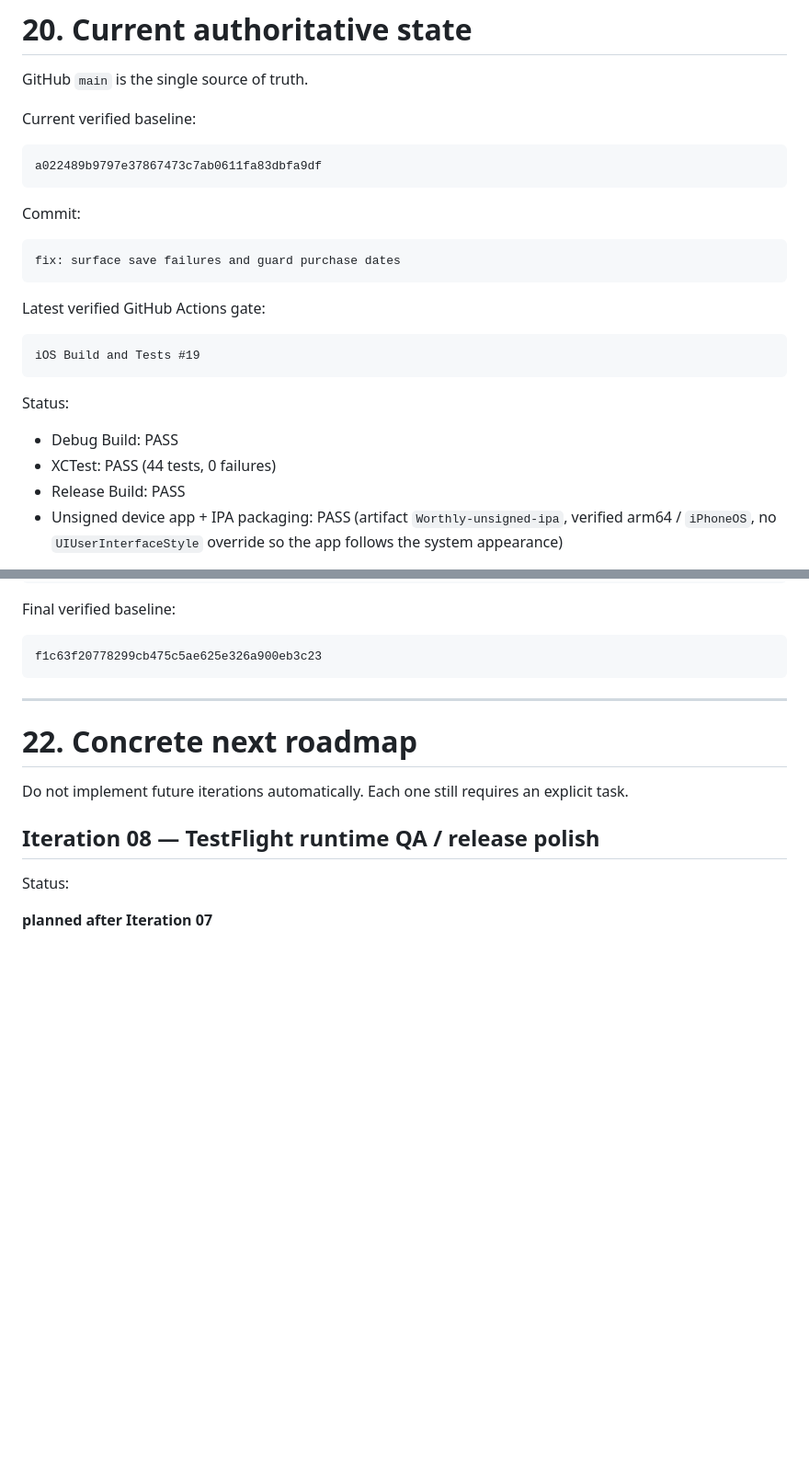
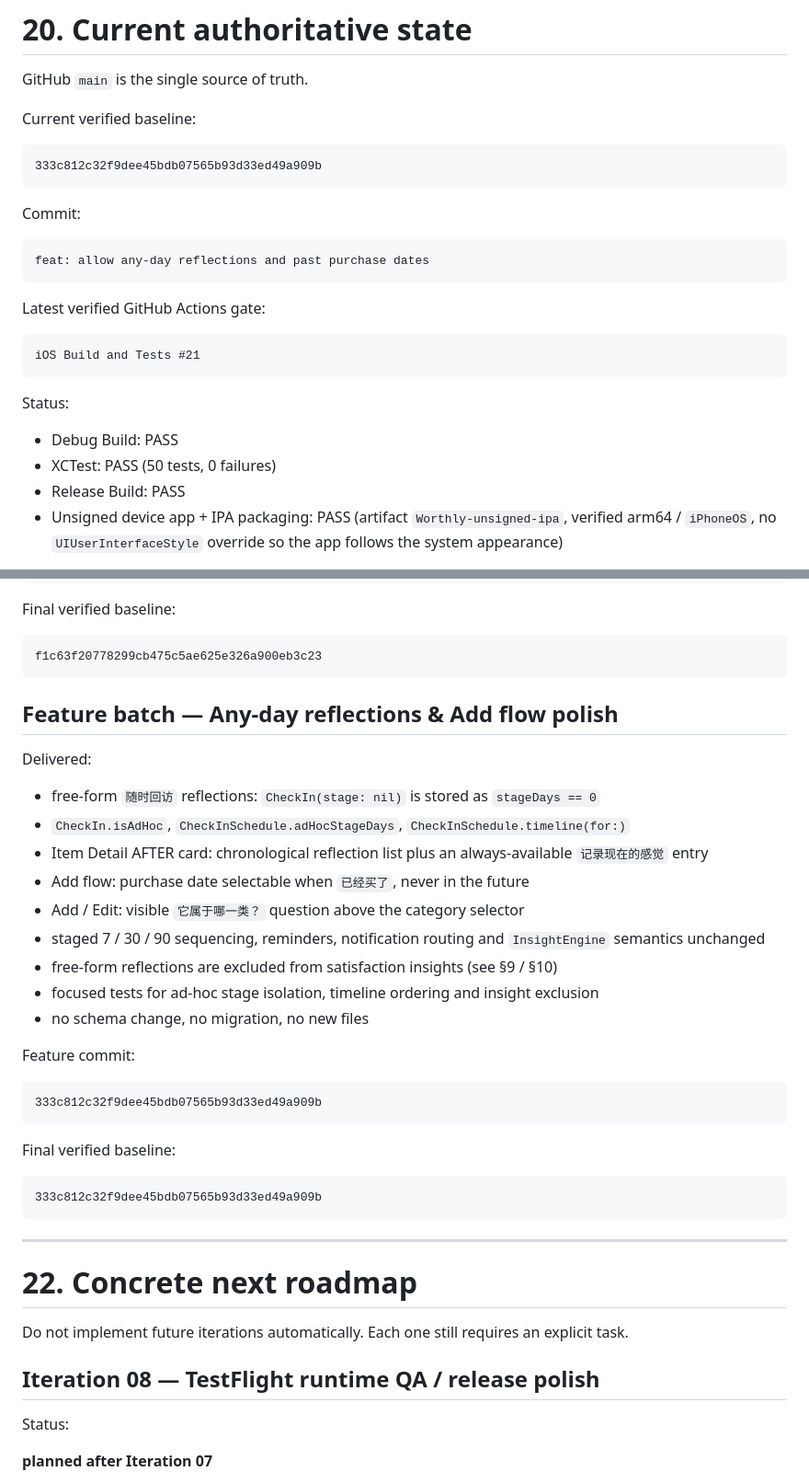
Before and after one commit to vitassun/worthly-app, a Markdown page: AGENTS.md, 2 parts joined by grey strips. Shown at 92% size. Drawn GitHub-style; blank space fills up the shorter version.

Commit message:
docs: record the any-day reflections baseline

````diff
--- a/AGENTS.md
+++ b/AGENTS.md
@@ -924,25 +924,25 @@ GitHub `main` is the single source of truth.
 Current verified baseline:
 
 ```text
-a022489b9797e37867473c7ab0611fa83dbfa9df
+333c812c32f9dee45bdb07565b93d33ed49a909b
 ```
 
 Commit:
 
 ```text
-fix: surface save failures and guard purchase dates
+feat: allow any-day reflections and past purchase dates
 ```
 
 Latest verified GitHub Actions gate:
 
 ```text
-iOS Build and Tests #19
+iOS Build and Tests #21
 ```
 
 Status:
 
 - Debug Build: PASS
-- XCTest: PASS (44 tests, 0 failures)
+- XCTest: PASS (50 tests, 0 failures)
 - Release Build: PASS
 - Unsigned device app + IPA packaging: PASS (artifact `Worthly-unsigned-ipa`, verified arm64 / `iPhoneOS`, no `UIUserInterfaceStyle` override so the app follows the system appearance)
 
@@ -1114,6 +1114,32 @@ Final verified baseline:
 
 ```text
 f1c63f20778299cb475c5ae625e326a900eb3c23
+```
+
+## Feature batch — Any-day reflections & Add flow polish
+
+Delivered:
+
+- free-form `随时回访` reflections: `CheckIn(stage: nil)` is stored as `stageDays == 0`
+- `CheckIn.isAdHoc`, `CheckInSchedule.adHocStageDays`, `CheckInSchedule.timeline(for:)`
+- Item Detail AFTER card: chronological reflection list plus an always-available `记录现在的感觉` entry
+- Add flow: purchase date selectable when `已经买了`, never in the future
+- Add / Edit: visible `它属于哪一类？` question above the category selector
+- staged 7 / 30 / 90 sequencing, reminders, notification routing and `InsightEngine` semantics unchanged
+- free-form reflections are excluded from satisfaction insights (see §9 / §10)
+- focused tests for ad-hoc stage isolation, timeline ordering and insight exclusion
+- no schema change, no migration, no new files
+
+Feature commit:
+
+```text
+333c812c32f9dee45bdb07565b93d33ed49a909b
+```
+
+Final verified baseline:
+
+```text
+333c812c32f9dee45bdb07565b93d33ed49a909b
 ```
 
 ---
````
Also changed, not shown: handoff/LAST_CODEX_REPORT.md (+16 -12 lines).
